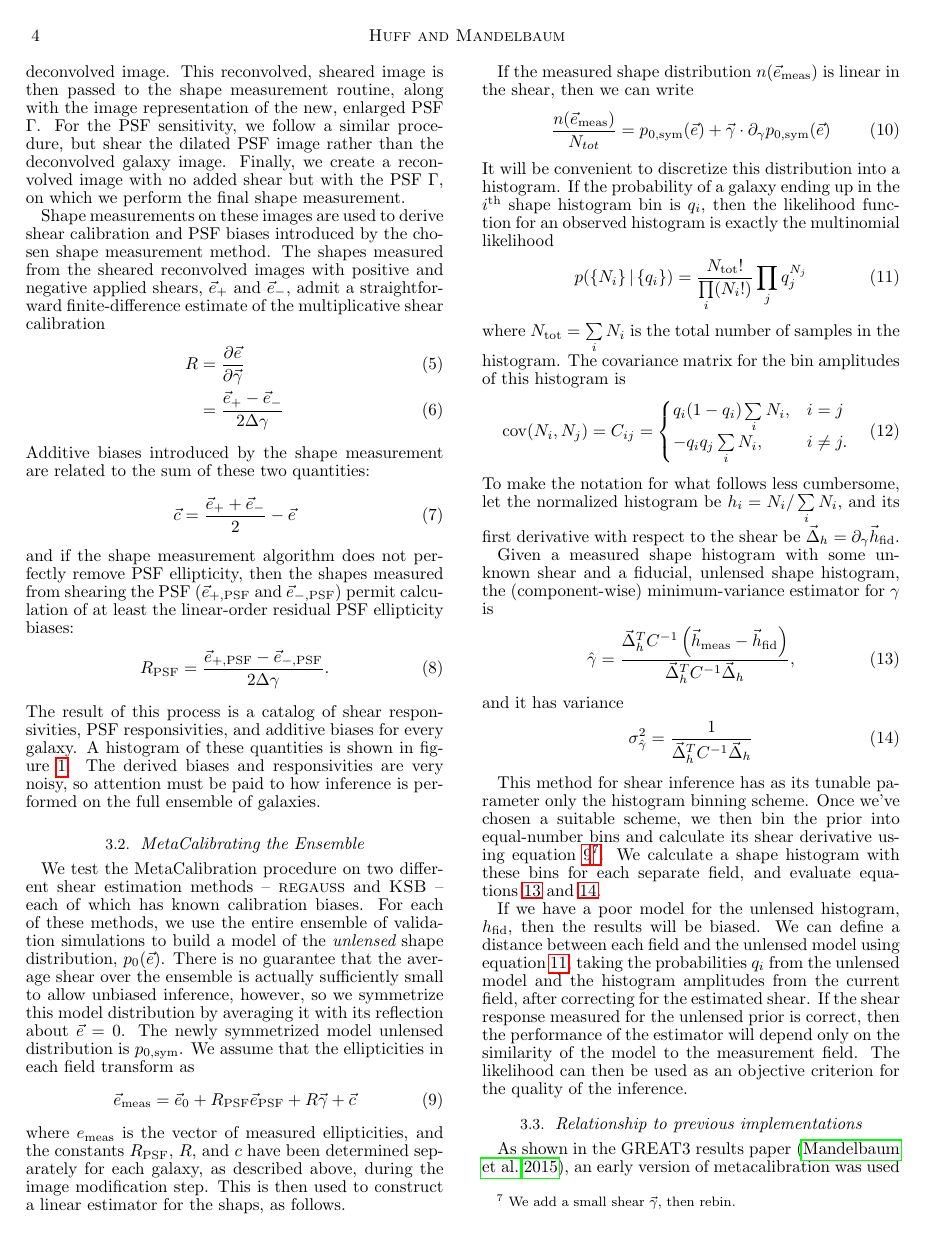
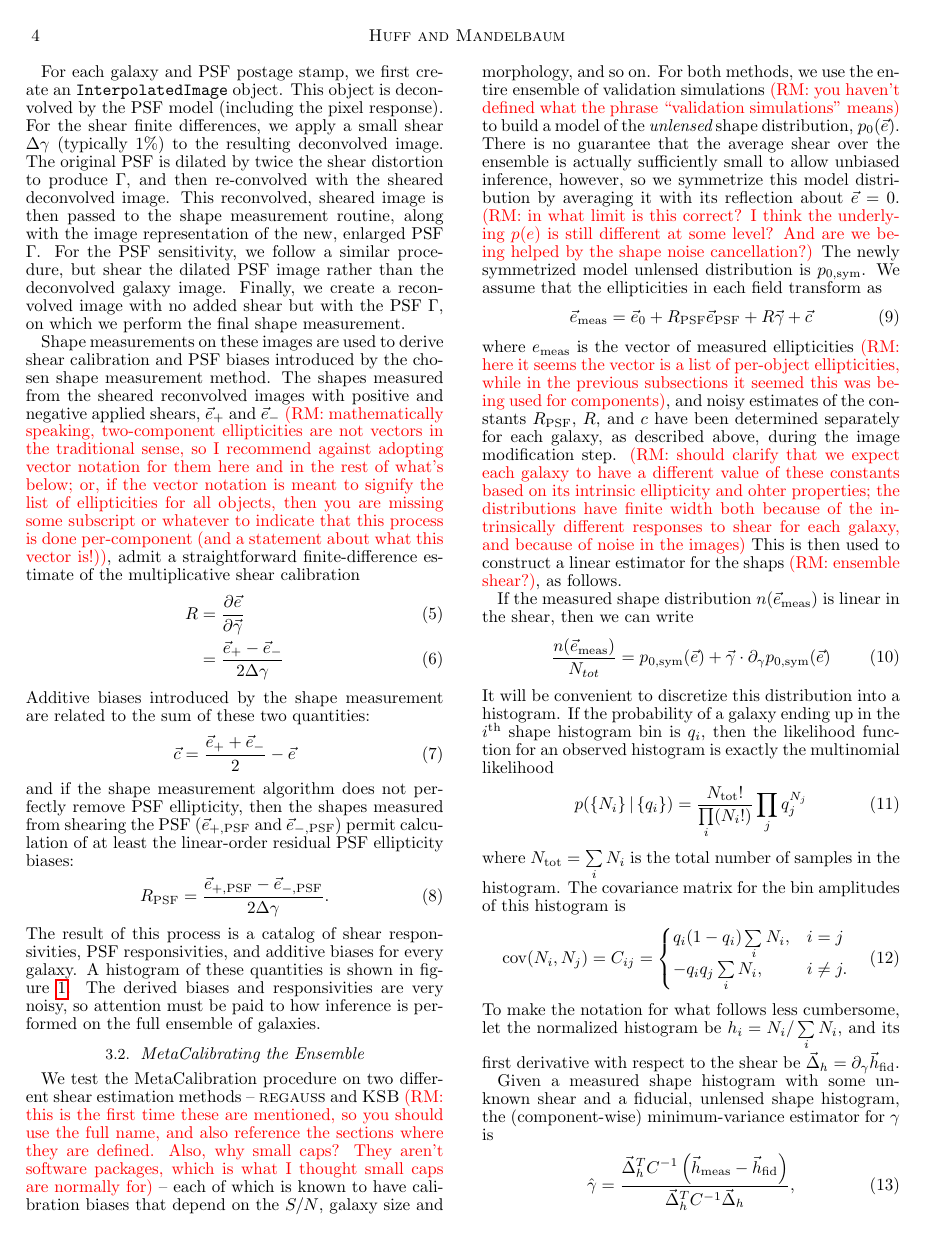
Before and after one commit to emhuff/MetaCalibration, a LaTeX document (tex/metacalibration.tex): page 4 of 13 before the commit and page 4 of 14 after it. Compiled offline with pdfLaTeX.

Commit message:
midway through 3.2

```diff
--- a/tex/metacalibration.tex
+++ b/tex/metacalibration.tex
@@ -367,7 +371,11 @@ Shape measurements on these images are used to derive shear
 calibration and PSF biases {introduced by the chosen shape measurement
   method}. The shapes measured from the sheared reconvolved images with positive and negative
 applied shears,
-$\vec{e}_{+}$ and $\vec{e}_{-}$, admit a straightforward
+$\vec{e}_{+}$ and $\vec{e}_{-}$ \rmcomment{mathematically speaking, two-component ellipticities are not vectors in
+  the traditional sense, so I recommend against adopting vector notation for them here and in the
+  rest of what's below; or, if the vector notation is meant to signify the list of ellipticities for
+all objects, then you are missing some subscript or whatever to indicate that this process is done
+per-component (and a statement about what this vector is!)}, admit a straightforward
 finite-difference estimate of the multiplicative shear calibration
 \begin{align}
 R &= \frac{\partial \vec{e}}{\partial \vec{\gamma}}  \\
@@ -395,25 +403,36 @@ how inference is performed on the full ensemble of galaxies.
 
 \subsection{MetaCalibrating the Ensemble}
 We test the MetaCalibration procedure on two different shear
-estimation methods -- {\sc regauss} and {\sc KSB} -- each of which has
-known calibration biases. For each of these methods, we use the entire
-ensemble of validation simulations to build a model of the {\it
+estimation methods -- {\sc regauss} and {\sc KSB} \rmcomment{this is the first time these are
+  mentioned, so you should use the full name, and also reference the sections where they are
+  defined.  Also, why small caps?  They aren't software packages, which is what I thought small caps
+  are normally for} -- each of which is known to have calibration biases that depend on the $S/N$,
+galaxy size and morphology, and so on. For both methods, we use the entire
+ensemble of validation simulations \rmcomment{you haven't defined what the phrase ``validation
+  simulations'' means} to build a model of the {\it
   unlensed} shape distribution, $p_0(\vec{e})$. There is no guarantee
 that the average shear over the ensemble is actually sufficiently
 small to allow unbiased inference, however, so we symmetrize this
 model distribution by averaging it with its reflection about
-$\vec{e}=0$. The newly symmetrized model unlensed distribution is
+$\vec{e}=0$. \rmcomment{in what limit is this correct?  I think the underlying $p(e)$ is still
+  different at some level?  And are we being helped by the shape noise cancellation?}
+The newly symmetrized model unlensed distribution is
 $p_{0,\rm sym}$. We assume that the ellipticities in each field
 transform as
 \begin{align}
 \vec{e}_{\rm meas} = \vec{e}_{0} + R_{\rm PSF} \vec{e}_{\rm PSF} + R\vec{\gamma} + \vec{c}
 \label{eqn:edist_model}
 \end{align}
-where $e_{\rm meas}$ is the vector of measured ellipticities, and the
+where $e_{\rm meas}$ is the vector of measured ellipticities \rmcomment{here it seems the vector is
+  a list of per-object ellipticities, while in the previous subsections it seemed this was being
+  used for components}, and noisy estimates of the
 constants $R_{\rm PSF}$, $R$, and $c$ have been determined separately
 for each galaxy, as described above, during the image modification
-step. This is then used to construct a linear estimator for the
-shaps, as follows.
+step. \rmcomment{should clarify that we expect each galaxy to have a different value of these
+  constants based on its intrinsic ellipticity and ohter properties; the distributions have finite
+  width both because of the intrinsically different responses to shear for each galaxy, and because
+  of noise in the images} This is then used to construct a linear estimator for the
+shaps \rmcomment{ensemble shear?}, as follows.
 
 If the measured shape distribution $n(\vec{e}_{\rm meas})$ is linear
 in the shear, then we can write
```
Also changed, not shown: tex/metacalibration.tex (6 more changed lines).
